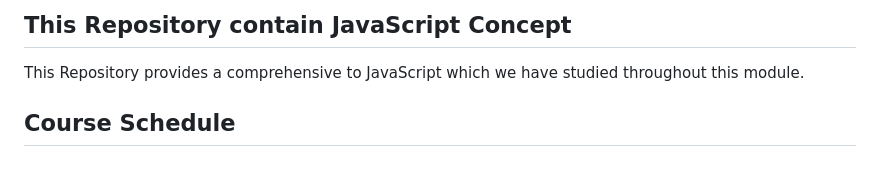
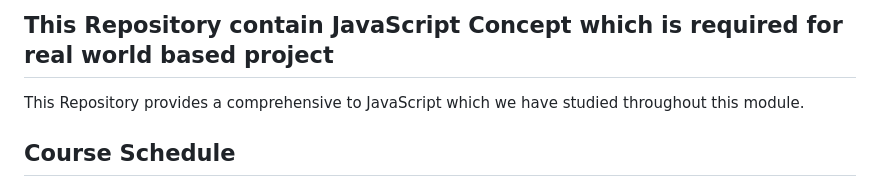
Before and after one commit to artichaudhary0/Js-Code, a Markdown page: README.md, the part around the change. Rendered like a GitHub page.

```diff
--- a/README.md
+++ b/README.md
@@ -1,4 +1,4 @@
-## This Repository contain JavaScript Concept
+## This Repository contain JavaScript Concept which is required for real world based project
 This Repository provides a comprehensive to JavaScript which we have studied throughout this module.
 
 ## Course Schedule
```
